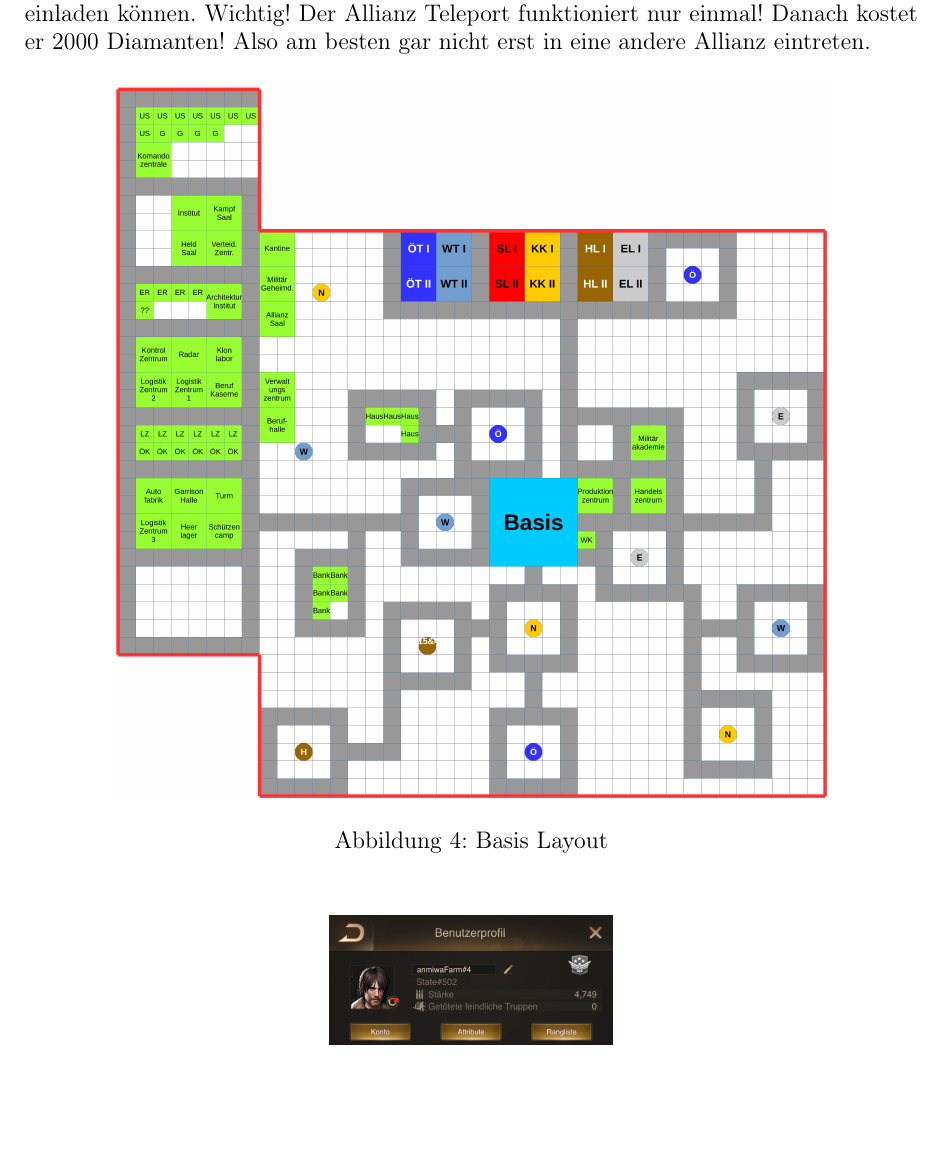
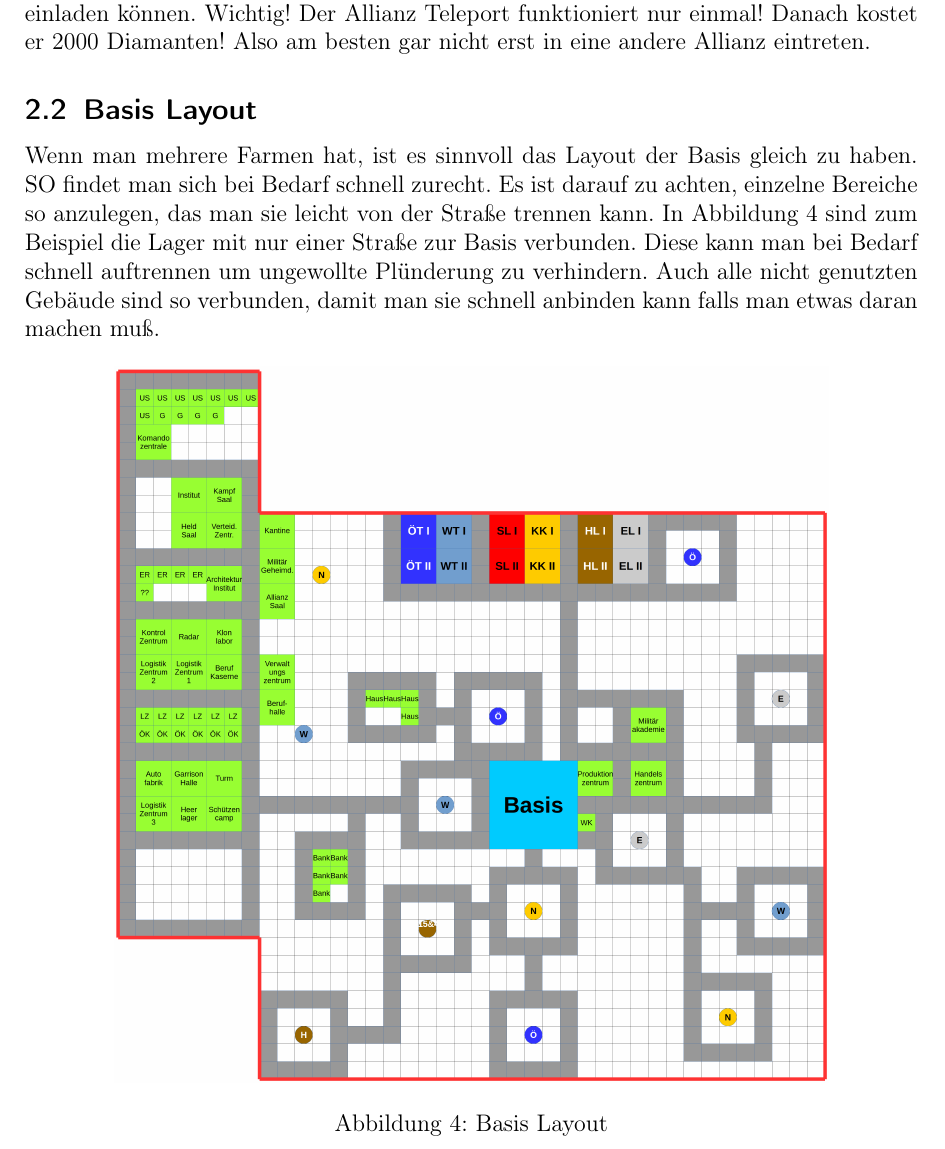
Before and after one commit to anwa/LastShelter, a LaTeX document (LastShelter.tex): part of page 4 of 9, cut so that both start at the same text, the shorter picture padded with empty space. Compiled offline with pdfLaTeX.

Commit message:
Add section Basis Layout

```diff
--- a/LastShelter.tex
+++ b/LastShelter.tex
@@ -109,7 +109,12 @@ damit wir dich einladen können.
 Wichtig! Der Allianz Teleport funktioniert nur einmal! Danach kostet er 2000 Diamanten! Also am besten gar nicht erst in eine
 andere Allianz eintreten.
 
+\subsection{Basis Layout}
 
+Wenn man mehrere Farmen hat, ist es sinnvoll das Layout der Basis gleich zu haben. SO findet man sich bei Bedarf schnell zurecht.
+Es ist darauf zu achten, einzelne Bereiche so anzulegen, das man sie leicht von der Straße trennen kann. In Abbildung~\ref{fig:map}
+sind zum Beispiel die Lager mit nur einer Straße zur Basis verbunden. Diese kann man bei Bedarf schnell auftrennen um ungewollte Plünderung
+zu verhindern. Auch alle nicht genutzten Gebäude sind so verbunden, damit man sie schnell anbinden kann falls man etwas daran machen muß.
 
 \begin{figure}[H]
   \centering
```
